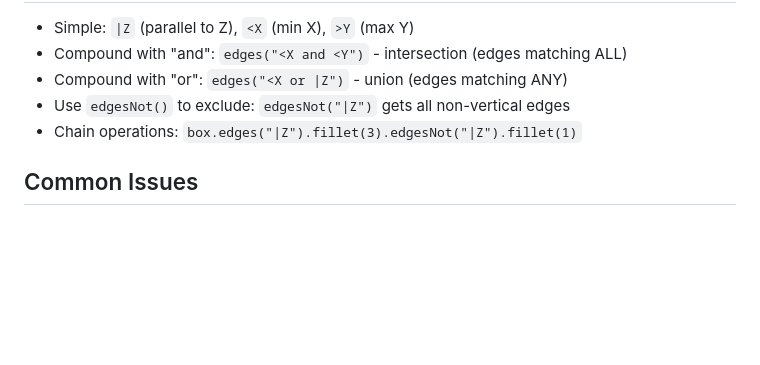
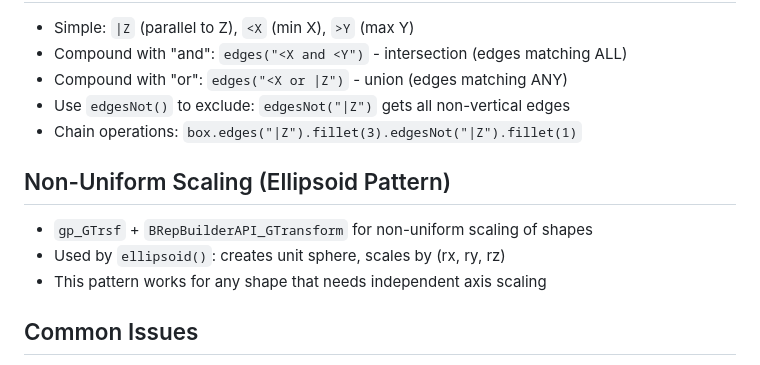
Before and after one commit to darrenoakey/daz-cad, a Markdown page: claude.md, the part around the change. Drawn GitHub-style; blank space fills up the shorter version.

Commit message:
Update claude.md with non-uniform scaling pattern docs
Co-Authored-By: Claude <noreply@anthropic.com>

```diff
--- a/claude.md
+++ b/claude.md
@@ -49,6 +49,11 @@ Browser-based CAD application using OpenCascade.js for 3D modeling. JavaScript C
 - Use `edgesNot()` to exclude: `edgesNot("|Z")` gets all non-vertical edges
 - Chain operations: `box.edges("|Z").fillet(3).edgesNot("|Z").fillet(1)`
 
+## Non-Uniform Scaling (Ellipsoid Pattern)
+- `gp_GTrsf` + `BRepBuilderAPI_GTransform` for non-uniform scaling of shapes
+- Used by `ellipsoid()`: creates unit sphere, scales by (rx, ry, rz)
+- This pattern works for any shape that needs independent axis scaling
+
 ## Common Issues
 - Face normal detection uses `BRepAdaptor_Surface.D1()` with cross product
 - Check `face.Orientation_1()` for reversed faces that need normal flip
```
